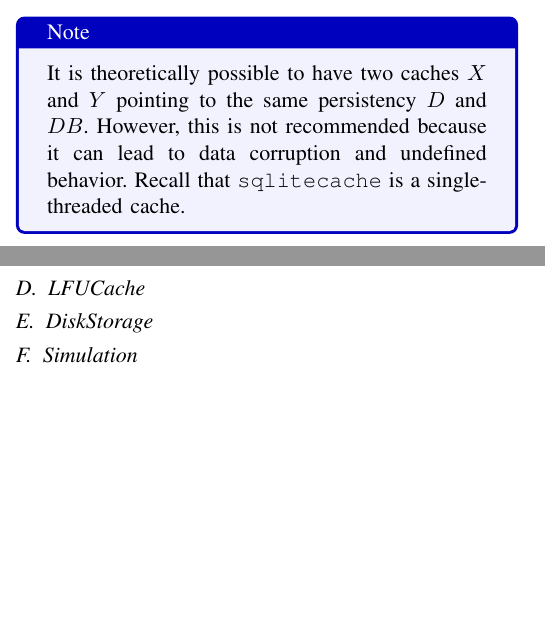
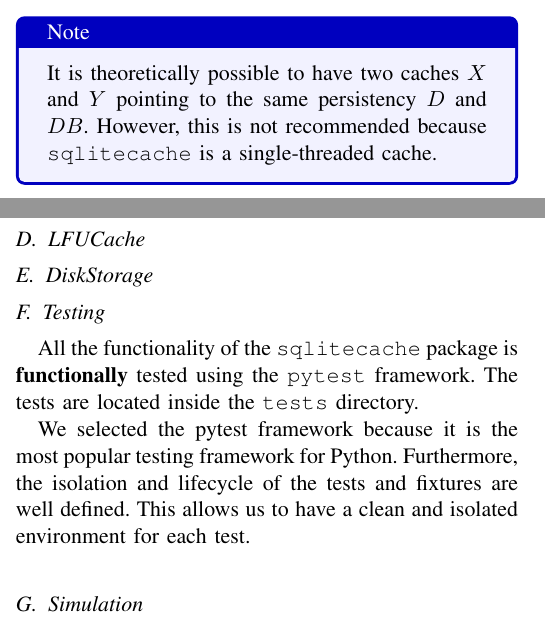
Before and after one commit to ChristoferBerruz/sqlitecache, a LaTeX paper (report/report.tex): two parts of the columns of page 3 of 3 before the commit and two parts of the columns of page 3 of 4 after it, joined at a grey line, cut so that both start at the same text, the shorter picture padded with empty space. Compiled offline with pdfLaTeX; a missing font is replaced by an installed copy or a similar font; a LaTeX package or settings file that is missing is left out.

```diff
--- a/report/report.tex
+++ b/report/report.tex
@@ -10,6 +10,7 @@
 \usepackage{tikz}
 \usepackage{pgf-umlcd}
 \usepackage{tcolorbox}
+\usepackage{hyperref}
 
 % Title and Author
 \title{SQLiteCache: A single-threaded, persistent, and high capacity key-value cache using SQLite}
@@ -293,8 +294,7 @@
 \begin{tcolorbox}[colback=blue!5!white, colframe=blue!75!black, title=Note]
     It is theoretically possible to have two caches $X$ and $Y$ pointing
     to the same persistency $D$ and $DB$. However, this is not recommended
-    because it can lead to data corruption and undefined behavior.
-    Recall that \sqlitecache~is a single-threaded cache.
+    because \sqlitecache~is a single-threaded cache.
 \end{tcolorbox}
 
 \subsubsection{Settings \& Recovery}
@@ -316,6 +316,15 @@
 
 \subsection{DiskStorage}
 
+\subsection{Testing}
+All the functionality of the \sqlitecache~package is \textbf{functionally} tested using
+the \texttt{pytest} framework. The tests are located inside the \texttt{tests} directory.
+
+We selected the pytest framework because it is the most popular testing framework
+for Python. Furthermore, the isolation and lifecycle of the tests and fixtures
+are well defined. This allows us to have a clean and isolated environment
+for each test.
+
 \subsection{Simulation\label{sec:simulation}}
 
 \section{Results and Discussion}
```
